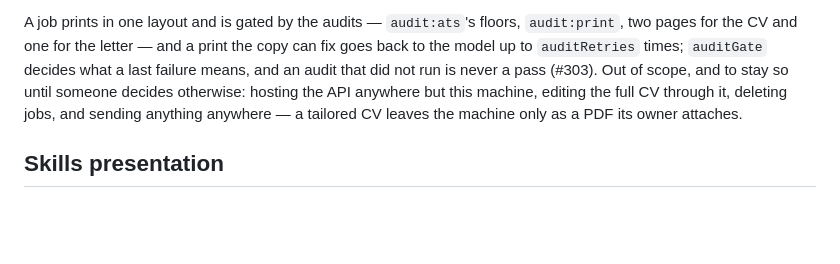
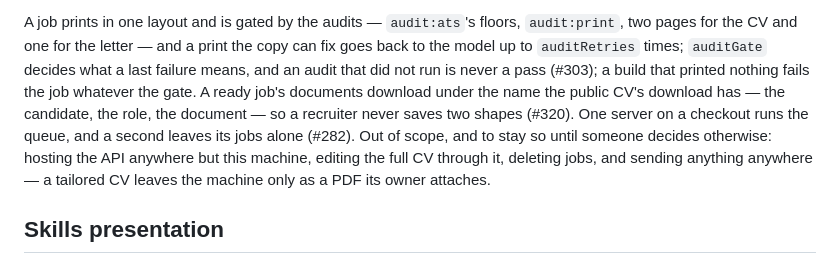
Before and after one commit to PigLardLord/cv-giovanni, a Markdown page: AGENTS.md, the part around the change. Drawn GitHub-style; blank space fills up the shorter version.

Commit message:
docs: say what a failed build, the downloads and a second server do
Refs #307

```diff
--- a/AGENTS.md
+++ b/AGENTS.md
@@ -82,7 +82,10 @@ checks, not by this paragraph.
 A job prints in one layout and is gated by the audits — `audit:ats`'s floors, `audit:print`, two pages for
 the CV and one for the letter — and a print the copy can fix goes back to the model up to `auditRetries`
 times; `auditGate` decides what a last failure means, and an audit that did not run is never a pass
-(#303). Out of scope, and to stay so until someone decides otherwise: hosting the API anywhere but this
+(#303); a build that printed nothing fails the job whatever the gate. A ready job's documents download
+under the name the public CV's download has — the candidate, the role, the document — so a recruiter
+never saves two shapes (#320). One server on a checkout runs the queue, and a second leaves its jobs alone
+(#282). Out of scope, and to stay so until someone decides otherwise: hosting the API anywhere but this
 machine, editing the full CV through it, deleting jobs, and sending anything anywhere — a tailored CV
 leaves the machine only as a PDF its owner attaches.
 
```
